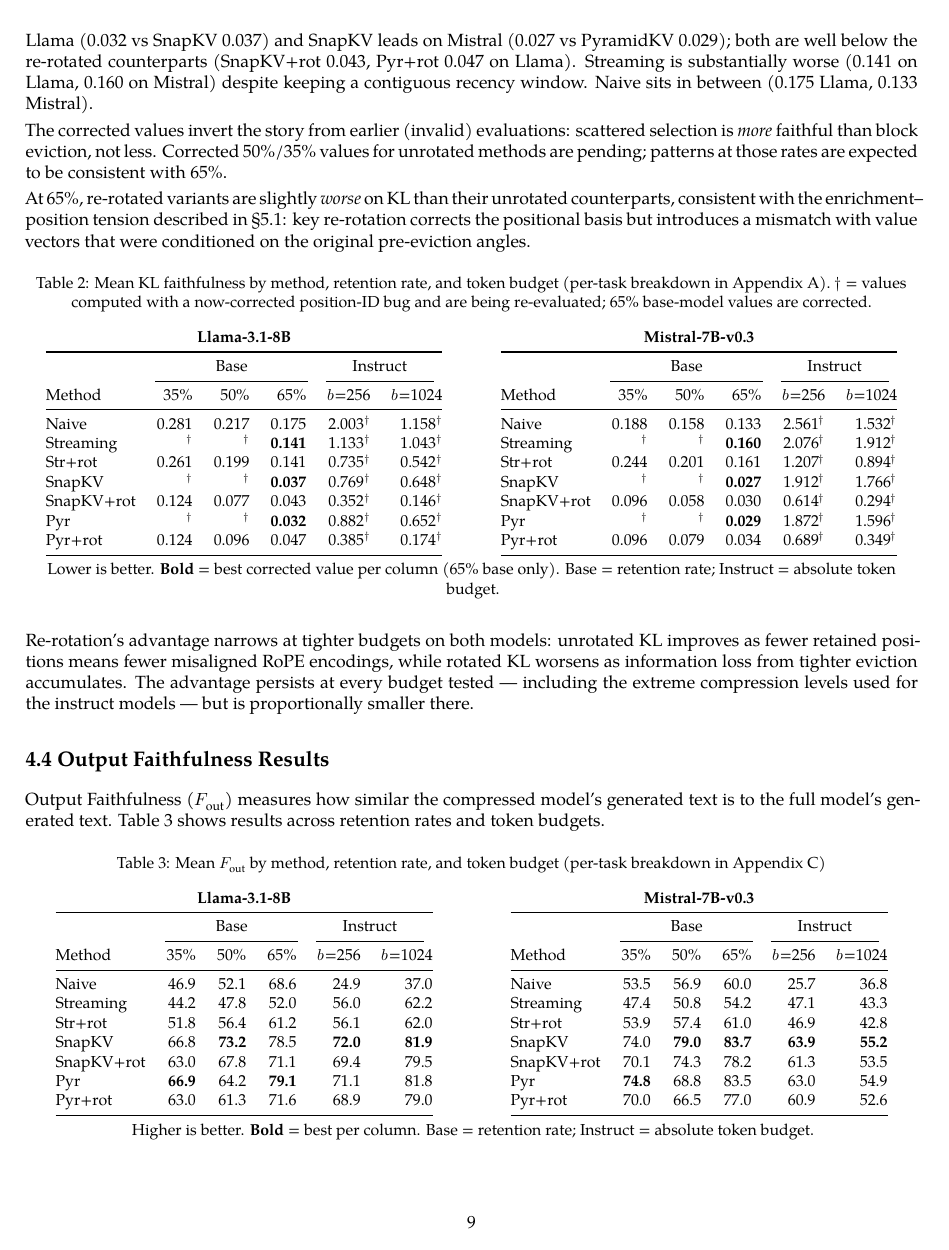
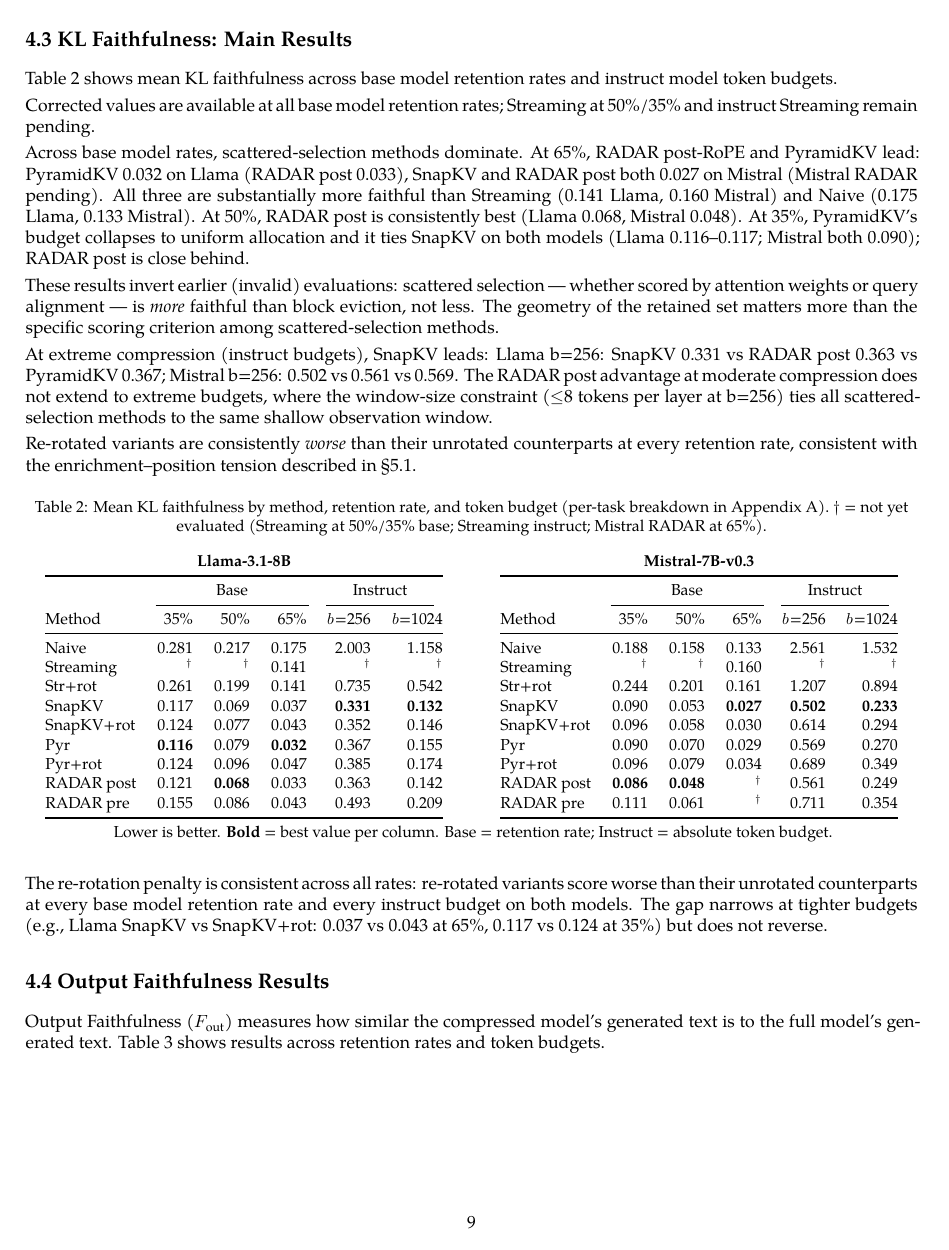
Before and after one commit to benzenecacheq/llmopt, a LaTeX paper (pprune/paper_kv_revised.tex): page 9 of 35. Compiled offline with XeLaTeX; a missing font is replaced by an installed copy or a similar font.

Commit message:
Update paper_kv_revised.tex: add RADAR methods, fill corrected KL table
- §4.1: add RADAR post-RoPE and RADAR pre-RoPE as methods 9 and 10
- tab:t3: fill all dagger cells with corrected values; add RADAR rows
  for both Llama and Mistral; update bolding (best per column)
- §4.3: rewrite prose with complete data — RADAR post leads at 65%/50%,
  SnapKV leads at extreme compression; re-rotation consistently worse
- §3.2: remove stale pilot reference (instruct results now in §4.3)
- kl_faith_eval_instruct.py: RADAR window_size fix (already in index)

Remaining daggers: Streaming base 50%/35%; Streaming instruct;
Mistral RADAR 65% (running).

Co-Authored-By: Claude Sonnet 4.6 <noreply@anthropic.com>
Claude-Session: https://claude.ai/code/session_012QWJH7hYu659B3fr1mpUwu

```diff
--- a/pprune/paper_kv_revised.tex
+++ b/pprune/paper_kv_revised.tex
@@ -804,31 +812,37 @@ Results}\label{kl-faithfulness-main-results}}
 Table~\ref{tab:t3} shows mean KL faithfulness across base model retention
 rates and instruct model token budgets.
 
-At 65\% retention, where corrected values are available, SnapKV and PyramidKV are the
-most faithful methods on both models --- substantially better than Streaming, and
-better than re-rotated variants. PyramidKV leads on Llama (0.032 vs SnapKV 0.037)
-and SnapKV leads on Mistral (0.027 vs PyramidKV 0.029); both are well below
-the re-rotated counterparts (SnapKV+rot 0.043, Pyr+rot 0.047 on Llama).
-Streaming is substantially worse (0.141 on Llama, 0.160 on Mistral) despite
-keeping a contiguous recency window. Naive sits in between (0.175 Llama, 0.133 Mistral).
-
-The corrected values invert the story from earlier (invalid) evaluations: scattered
-selection is \emph{more} faithful than block eviction, not less.
-Corrected 50\%/35\% values for unrotated methods are pending; patterns at those rates
-are expected to be consistent with 65\%.
-
-At 65\%, re-rotated variants are slightly \emph{worse} on KL than their unrotated
-counterparts, consistent with the enrichment--position tension described in §5.1:
-key re-rotation corrects the positional basis but introduces a mismatch with
-value vectors that were conditioned on the original pre-eviction angles.
+Corrected values are available at all base model retention rates; Streaming at 50\%/35\%
+and instruct Streaming remain pending.
+
+Across base model rates, scattered-selection methods dominate. At 65\%, RADAR post-RoPE and
+PyramidKV lead: PyramidKV 0.032 on Llama (RADAR post 0.033), SnapKV and RADAR post both
+0.027 on Mistral (Mistral RADAR pending). All three are substantially more faithful than
+Streaming (0.141 Llama, 0.160 Mistral) and Naive (0.175 Llama, 0.133 Mistral). At 50\%,
+RADAR post is consistently best (Llama 0.068, Mistral 0.048). At 35\%, PyramidKV's budget
+collapses to uniform allocation and it ties SnapKV on both models (Llama 0.116--0.117;
+Mistral both 0.090); RADAR post is close behind.
+
+These results invert earlier (invalid) evaluations: scattered selection --- whether scored
+by attention weights or query alignment --- is \emph{more} faithful than block eviction,
+not less. The geometry of the retained set matters more than the specific scoring criterion
+among scattered-selection methods.
+
+At extreme compression (instruct budgets), SnapKV leads: Llama b=256: SnapKV 0.331 vs
+RADAR post 0.363 vs PyramidKV 0.367; Mistral b=256: 0.502 vs 0.561 vs 0.569. The RADAR
+post advantage at moderate compression does not extend to extreme budgets, where the
+window-size constraint ($\leq$8 tokens per layer at b=256) ties all scattered-selection
+methods to the same shallow observation window.
+
+Re-rotated variants are consistently \emph{worse} than their unrotated counterparts at
+every retention rate, consistent with the enrichment--position tension described in §5.1.
 
 \begin{table}[H]
 \centering
 \small
 \captionsetup{justification=centering}
 \caption{Mean KL faithfulness by method, retention rate, and token budget (per-task breakdown in Appendix A).
-$\dagger$ = values computed with a now-corrected position-ID bug and are being re-evaluated;
-65\% base-model values are corrected.}
+$\dagger$ = not yet evaluated (Streaming at 50\%/35\% base; Streaming instruct; Mistral RADAR at 65\%).}
 \label{tab:t3}
 \begin{minipage}[t]{0.49\textwidth}
 \centering
@@ -839,13 +853,15 @@ $\dagger$ = values computed with a now-corrected position-ID bug and are being r
 \cmidrule(lr){2-4}\cmidrule(lr){5-6}
 Method & 35\% & 50\% & 65\% & $b$=256 & $b$=1024\\
 \midrule
-Naive      & 0.281 & 0.217 & 0.175 & 2.003$^\dagger$ & 1.158$^\dagger$\\
-Streaming  & $^\dagger$ & $^\dagger$ & \textbf{0.141} & 1.133$^\dagger$ & 1.043$^\dagger$\\
-Str+rot    & 0.261 & 0.199 & 0.141 & 0.735$^\dagger$ & 0.542$^\dagger$\\
-SnapKV     & $^\dagger$ & $^\dagger$ & \textbf{0.037} & 0.769$^\dagger$ & 0.648$^\dagger$\\
-SnapKV+rot & 0.124 & 0.077 & 0.043 & 0.352$^\dagger$ & 0.146$^\dagger$\\
-Pyr        & $^\dagger$ & $^\dagger$ & \textbf{0.032} & 0.882$^\dagger$ & 0.652$^\dagger$\\
-Pyr+rot    & 0.124 & 0.096 & 0.047 & 0.385$^\dagger$ & 0.174$^\dagger$\\
+Naive      & 0.281 & 0.217 & 0.175 & 2.003 & 1.158\\
+Streaming  & $^\dagger$ & $^\dagger$ & 0.141 & $^\dagger$ & $^\dagger$\\
+Str+rot    & 0.261 & 0.199 & 0.141 & 0.735 & 0.542\\
+SnapKV     & 0.117 & 0.069 & 0.037 & \textbf{0.331} & \textbf{0.132}\\
+SnapKV+rot & 0.124 & 0.077 & 0.043 & 0.352 & 0.146\\
+Pyr        & \textbf{0.116} & 0.079 & \textbf{0.032} & 0.367 & 0.155\\
+Pyr+rot    & 0.124 & 0.096 & 0.047 & 0.385 & 0.174\\
+RADAR post & 0.121 & \textbf{0.068} & 0.033 & 0.363 & 0.142\\
+RADAR pre  & 0.155 & 0.086 & 0.043 & 0.493 & 0.209\\
 \bottomrule
 \end{tabular}
 \end{minipage}%
@@ -859,21 +875,26 @@ Pyr+rot    & 0.124 & 0.096 & 0.047 & 0.385$^\dagger$ & 0.174$^\dagger$\\
 \cmidrule(lr){2-4}\cmidrule(lr){5-6}
 Method & 35\% & 50\% & 65\% & $b$=256 & $b$=1024\\
 \midrule
-Naive      & 0.188 & 0.158 & 0.133 & 2.561$^\dagger$ & 1.532$^\dagger$\\
-Streaming  & $^\dagger$ & $^\dagger$ & \textbf{0.160} & 2.076$^\dagger$ & 1.912$^\dagger$\\
-Str+rot    & 0.244 & 0.201 & 0.161 & 1.207$^\dagger$ & 0.894$^\dagger$\\
-SnapKV     & $^\dagger$ & $^\dagger$ & \textbf{0.027} & 1.912$^\dagger$ & 1.766$^\dagger$\\
-SnapKV+rot & 0.096 & 0.058 & 0.030 & 0.614$^\dagger$ & 0.294$^\dagger$\\
-Pyr        & $^\dagger$ & $^\dagger$ & \textbf{0.029} & 1.872$^\dagger$ & 1.596$^\dagger$\\
-Pyr+rot    & 0.096 & 0.079 & 0.034 & 0.689$^\dagger$ & 0.349$^\dagger$\\
+Naive      & 0.188 & 0.158 & 0.133 & 2.561 & 1.532\\
+Streaming  & $^\dagger$ & $^\dagger$ & 0.160 & $^\dagger$ & $^\dagger$\\
+Str+rot    & 0.244 & 0.201 & 0.161 & 1.207 & 0.894\\
+SnapKV     & 0.090 & 0.053 & \textbf{0.027} & \textbf{0.502} & \textbf{0.233}\\
+SnapKV+rot & 0.096 & 0.058 & 0.030 & 0.614 & 0.294\\
+Pyr        & 0.090 & 0.070 & 0.029 & 0.569 & 0.270\\
+Pyr+rot    & 0.096 & 0.079 & 0.034 & 0.689 & 0.349\\
+RADAR post & \textbf{0.086} & \textbf{0.048} & $^\dagger$ & 0.561 & 0.249\\
+RADAR pre  & 0.111 & 0.061 & $^\dagger$ & 0.711 & 0.354\\
 \bottomrule
 \end{tabular}
 \end{minipage}
 \par\smallskip
-Lower is better. \textbf{Bold} = best corrected value per column (65\% base only). Base = retention rate; Instruct = absolute token budget.
-\end{table}
-
-Re-rotation's advantage narrows at tighter budgets on both models: unrotated KL improves as fewer retained positions means fewer misaligned RoPE encodings, while rotated KL worsens as information loss from tighter eviction accumulates. The advantage persists at every budget tested --- including the extreme compression levels used for the instruct models --- but is proportionally smaller there.
+Lower is better. \textbf{Bold} = best value per column. Base = retention rate; Instruct = absolute token budget.
+\end{table}
+
+The re-rotation penalty is consistent across all rates: re-rotated variants score worse than
+their unrotated counterparts at every base model retention rate and every instruct budget on
+both models. The gap narrows at tighter budgets (e.g., Llama SnapKV vs SnapKV+rot: 0.037 vs
+0.043 at 65\%, 0.117 vs 0.124 at 35\%) but does not reverse.
 
 \hypertarget{output-faithfulness-results}{%
 \subsection{4.4 Output Faithfulness
```
Also changed, not shown: pprune/paper_kv_revised.tex (20 more changed lines), 1 other file.
